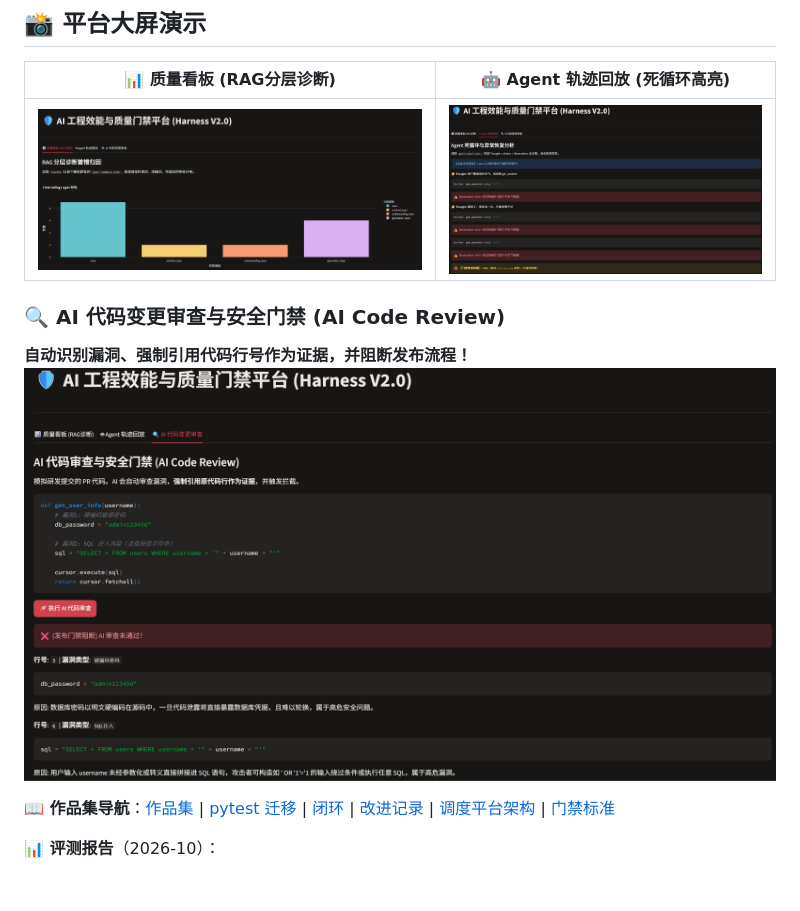
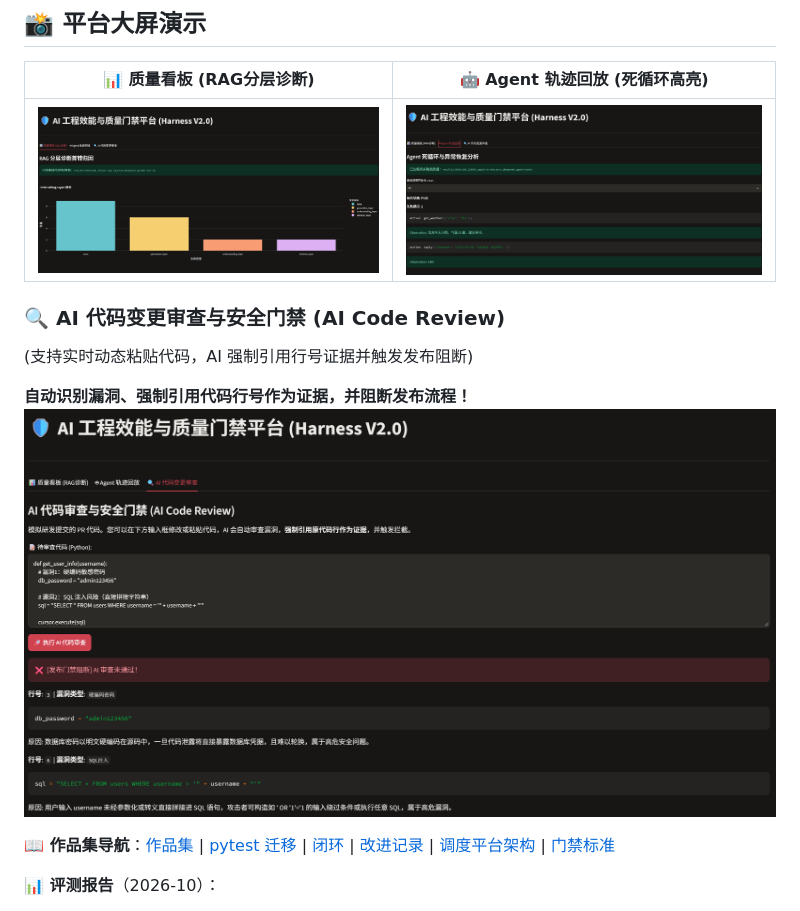
Before and after one commit to QA-yilin/ai-eval-harness, a Markdown page: README.md, the part around the change. Rendered like a GitHub page; pictures changed too: images/agent-trace.png, images/ai-code-review.png, images/rag-dashboard.png; blank space fills up the shorter version.

Commit message:
feat(ui): 支持动态输入代码审查，全面接入真实评测数据；更新 README 亮点

```diff
--- a/README.md
+++ b/README.md
@@ -12,6 +12,8 @@
 | ![RAG](images/rag-dashboard.png) | ![Agent](images/agent-trace.png) |
 
 ### 🔍 AI 代码变更审查与安全门禁 (AI Code Review)
+(支持实时动态粘贴代码，AI 强制引用行号证据并触发发布阻断)
+
 **自动识别漏洞、强制引用代码行号作为证据，并阻断发布流程！**
 ![Code Review](images/ai-code-review.png)
 
```
Also changed, not shown: 1 other file.
